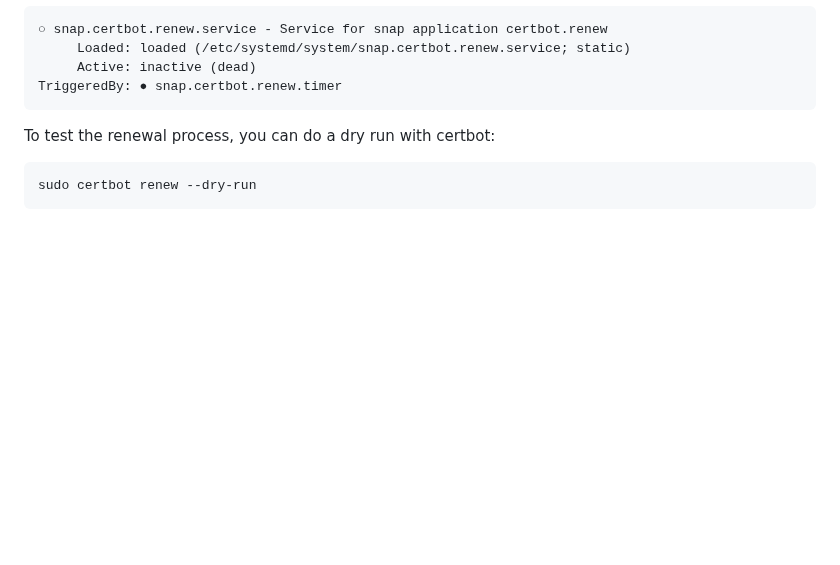
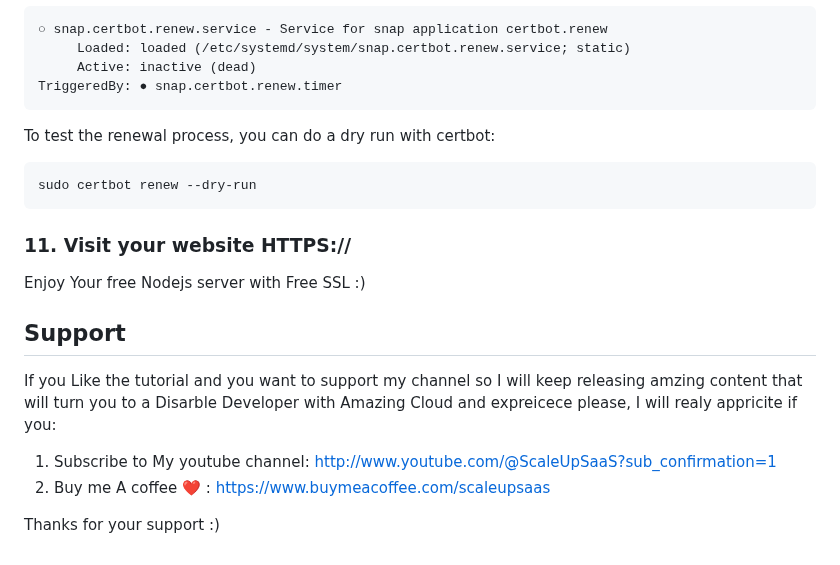
Before and after one commit to saasscaleup/nodejs-ssl-server, a Markdown page: README.md, the part around the change. Drawn GitHub-style; blank space fills up the shorter version.

````diff
--- a/README.md
+++ b/README.md
@@ -235,3 +235,17 @@ To test the renewal process, you can do a dry run with certbot:
 ```sh
 sudo certbot renew --dry-run
 ```
+
+### 11. Visit your website HTTPS://<your website>
+  Enjoy Your free Nodejs server with Free SSL :)
+
+
+## Support
+
+ If you Like the tutorial and you want to support my channel so I will keep releasing amzing content that will turn you to a Disarble Developer
+  with Amazing Cloud and expreicece please, I will realy appricite if you:
+
+ 1. Subscribe to My youtube channel: http://www.youtube.com/@ScaleUpSaaS?sub_confirmation=1
+ 2. Buy me A coffee ❤️ : https://www.buymeacoffee.com/scaleupsaas
+
+Thanks for your support :)
````
